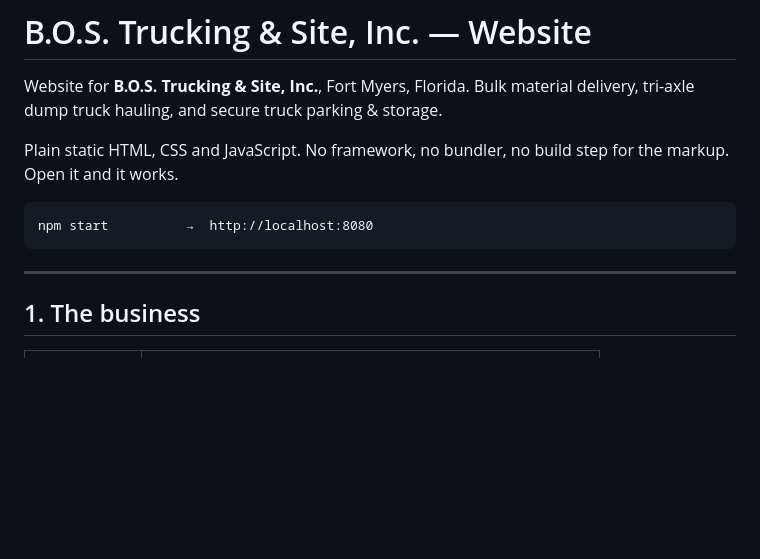
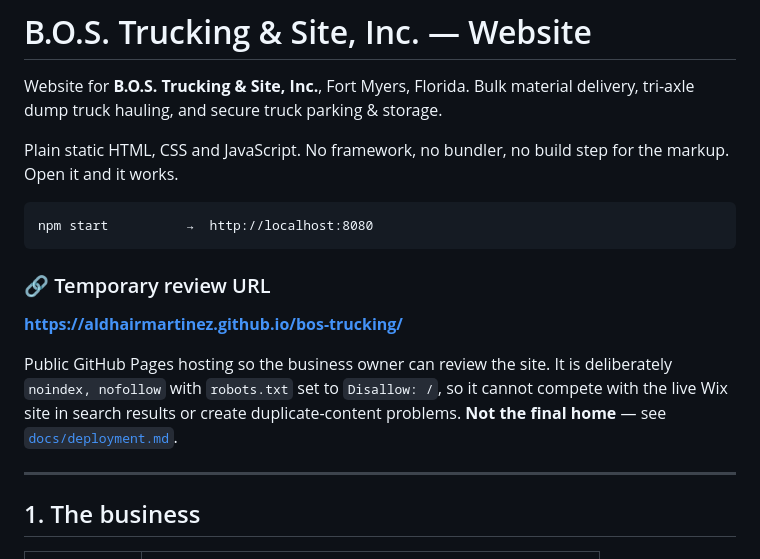
Before and after one commit to aldhairmartinez/bos-trucking, a Markdown page: README.md, the part around the change. GitHub-like rendering; blank space fills up the shorter version.

````diff
--- a/README.md
+++ b/README.md
@@ -9,6 +9,15 @@ markup. Open it and it works.
 ```
 npm start          →  http://localhost:8080
 ```
+
+### 🔗 Temporary review URL
+
+**https://aldhairmartinez.github.io/bos-trucking/**
+
+Public GitHub Pages hosting so the business owner can review the site. It is deliberately
+`noindex, nofollow` with `robots.txt` set to `Disallow: /`, so it cannot compete with the
+live Wix site in search results or create duplicate-content problems. **Not the final
+home** — see [`docs/deployment.md`](docs/deployment.md).
 
 ---
 
````
Also changed, not shown: docs/deployment.md (+52 -3 lines).
